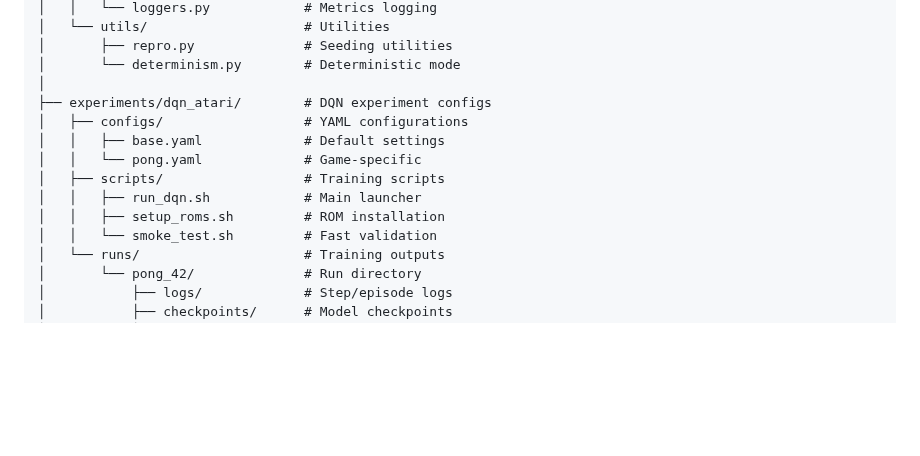
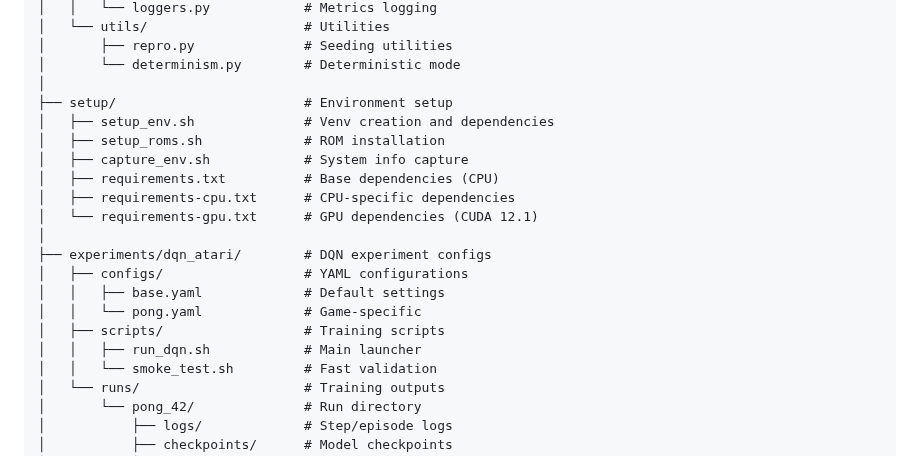
Before and after one commit to toribiodiego/thesis, a Markdown page: docs/guides/architecture.md, the part around the change. Drawn GitHub-style; blank space fills up the shorter version.

Commit message:
refactor: update setup asset references
Update directory tree in architecture guide to reflect setup/ consolidation.

```diff
--- a/docs/guides/architecture.md
+++ b/docs/guides/architecture.md
@@ -386,13 +386,20 @@ thesis/
 │       ├── repro.py              # Seeding utilities
 │       └── determinism.py        # Deterministic mode
 │
+├── setup/                        # Environment setup
+│   ├── setup_env.sh              # Venv creation and dependencies
+│   ├── setup_roms.sh             # ROM installation
+│   ├── capture_env.sh            # System info capture
+│   ├── requirements.txt          # Base dependencies (CPU)
+│   ├── requirements-cpu.txt      # CPU-specific dependencies
+│   └── requirements-gpu.txt      # GPU dependencies (CUDA 12.1)
+│
 ├── experiments/dqn_atari/        # DQN experiment configs
 │   ├── configs/                  # YAML configurations
 │   │   ├── base.yaml             # Default settings
 │   │   └── pong.yaml             # Game-specific
 │   ├── scripts/                  # Training scripts
 │   │   ├── run_dqn.sh            # Main launcher
-│   │   ├── setup_roms.sh         # ROM installation
 │   │   └── smoke_test.sh         # Fast validation
 │   └── runs/                     # Training outputs
 │       └── pong_42/              # Run directory
```
